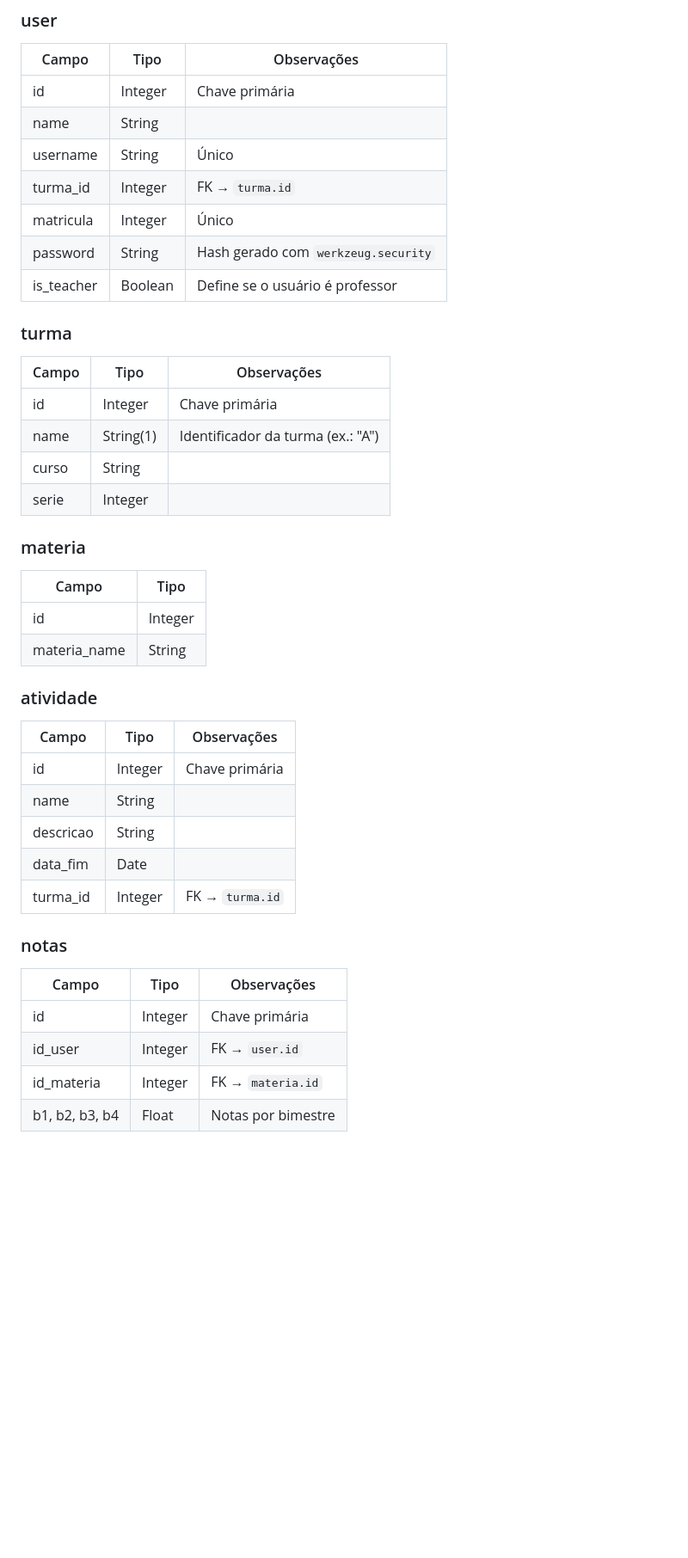
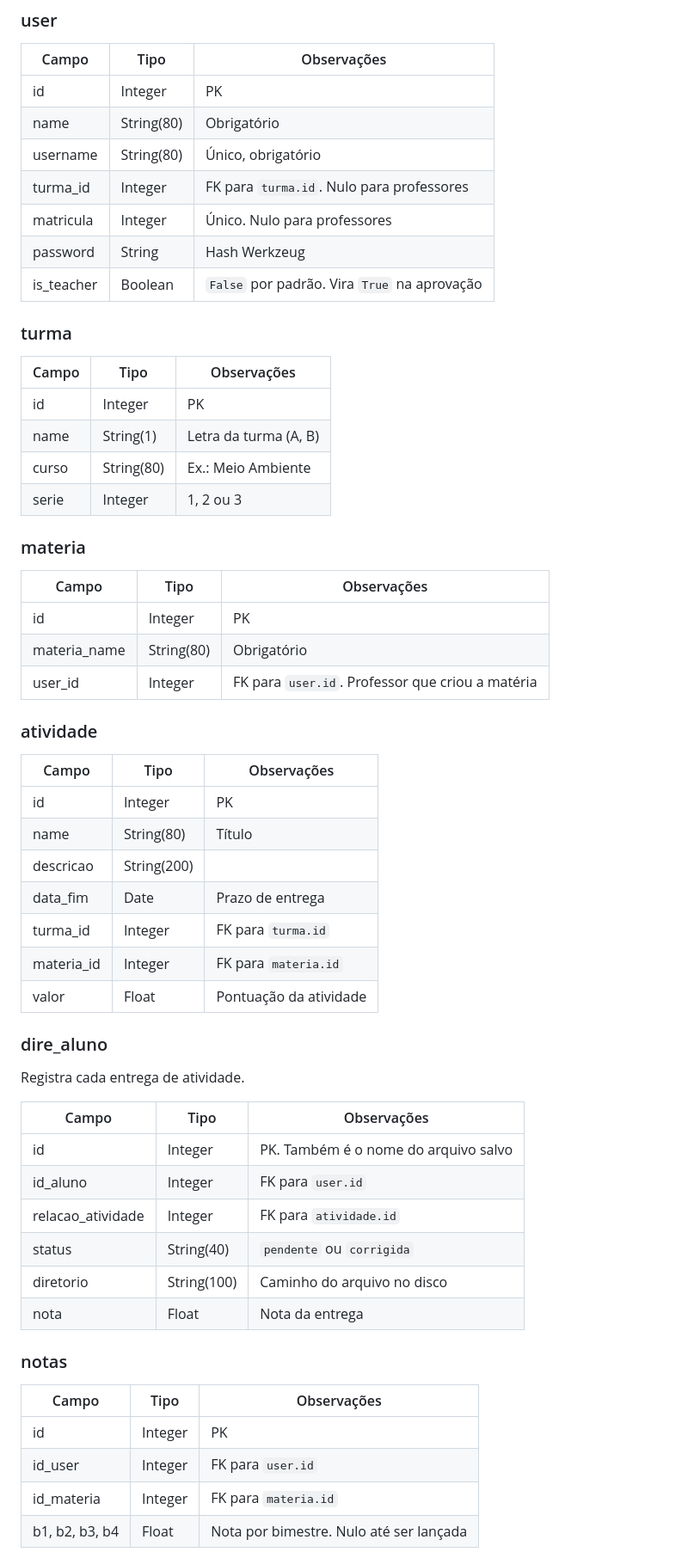
Before and after one commit to Ualter-Lab/SEA, a Markdown page: README.md, the part around one of its changes. Shown at 86% size. Rendered like a GitHub page; blank space fills up the shorter version.

Commit message:
Revise README for project overview and features
Updated project description and structure in README.md for clarity and organization.

```diff
--- a/README.md
+++ b/README.md
@@ -55,46 +128,62 @@ SEA/
 
 | Campo | Tipo | Observações |
 |---|---|---|
-| id | Integer | Chave primária |
-| name | String | |
-| username | String | Único |
-| turma_id | Integer | FK → `turma.id` |
-| matricula | Integer | Único |
-| password | String | Hash gerado com `werkzeug.security` |
-| is_teacher | Boolean | Define se o usuário é professor |
+| id | Integer | PK |
+| name | String(80) | Obrigatório |
+| username | String(80) | Único, obrigatório |
+| turma_id | Integer | FK para `turma.id`. Nulo para professores |
+| matricula | Integer | Único. Nulo para professores |
+| password | String | Hash Werkzeug |
+| is_teacher | Boolean | `False` por padrão. Vira `True` na aprovação |
 
 ### turma
 
 | Campo | Tipo | Observações |
 |---|---|---|
-| id | Integer | Chave primária |
-| name | String(1) | Identificador da turma (ex.: "A") |
-| curso | String | |
-| serie | Integer | |
+| id | Integer | PK |
+| name | String(1) | Letra da turma (A, B) |
+| curso | String(80) | Ex.: Meio Ambiente |
+| serie | Integer | 1, 2 ou 3 |
 
 ### materia
 
-| Campo | Tipo |
-|---|---|
-| id | Integer |
-| materia_name | String |
+| Campo | Tipo | Observações |
+|---|---|---|
+| id | Integer | PK |
+| materia_name | String(80) | Obrigatório |
+| user_id | Integer | FK para `user.id`. Professor que criou a matéria |
 
 ### atividade
 
 | Campo | Tipo | Observações |
 |---|---|---|
-| id | Integer | Chave primária |
-| name | String | |
-| descricao | String | |
-| data_fim | Date | |
-| turma_id | Integer | FK → `turma.id` |
+| id | Integer | PK |
+| name | String(80) | Título |
+| descricao | String(200) | |
+| data_fim | Date | Prazo de entrega |
+| turma_id | Integer | FK para `turma.id` |
+| materia_id | Integer | FK para `materia.id` |
+| valor | Float | Pontuação da atividade |
+
+### dire_aluno
+
+Registra cada entrega de atividade.
+
+| Campo | Tipo | Observações |
+|---|---|---|
+| id | Integer | PK. Também é o nome do arquivo salvo |
+| id_aluno | Integer | FK para `user.id` |
+| relacao_atividade | Integer | FK para `atividade.id` |
+| status | String(40) | `pendente` ou `corrigida` |
+| diretorio | String(100) | Caminho do arquivo no disco |
+| nota | Float | Nota da entrega |
 
 ### notas
 
 | Campo | Tipo | Observações |
 |---|---|---|
-| id | Integer | Chave primária |
-| id_user | Integer | FK → `user.id` |
-| id_materia | Integer | FK → `materia.id` |
-| b1, b2, b3, b4 | Float | Notas por bimestre |
+| id | Integer | PK |
+| id_user | Integer | FK para `user.id` |
+| id_materia | Integer | FK para `materia.id` |
+| b1, b2, b3, b4 | Float | Nota por bimestre. Nulo até ser lançada |
 
```
Also changed, not shown: other parts of README.md (+205 -76 lines).
